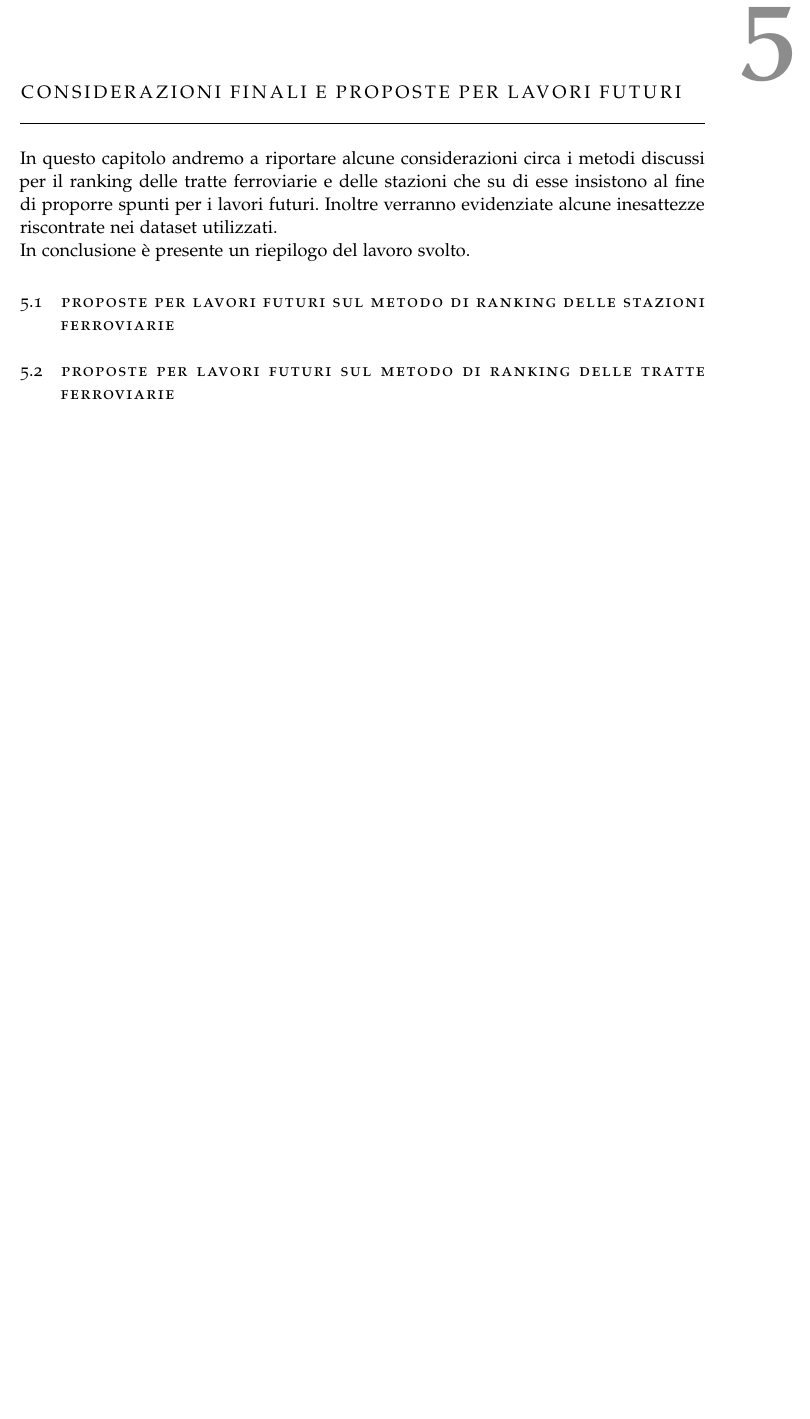
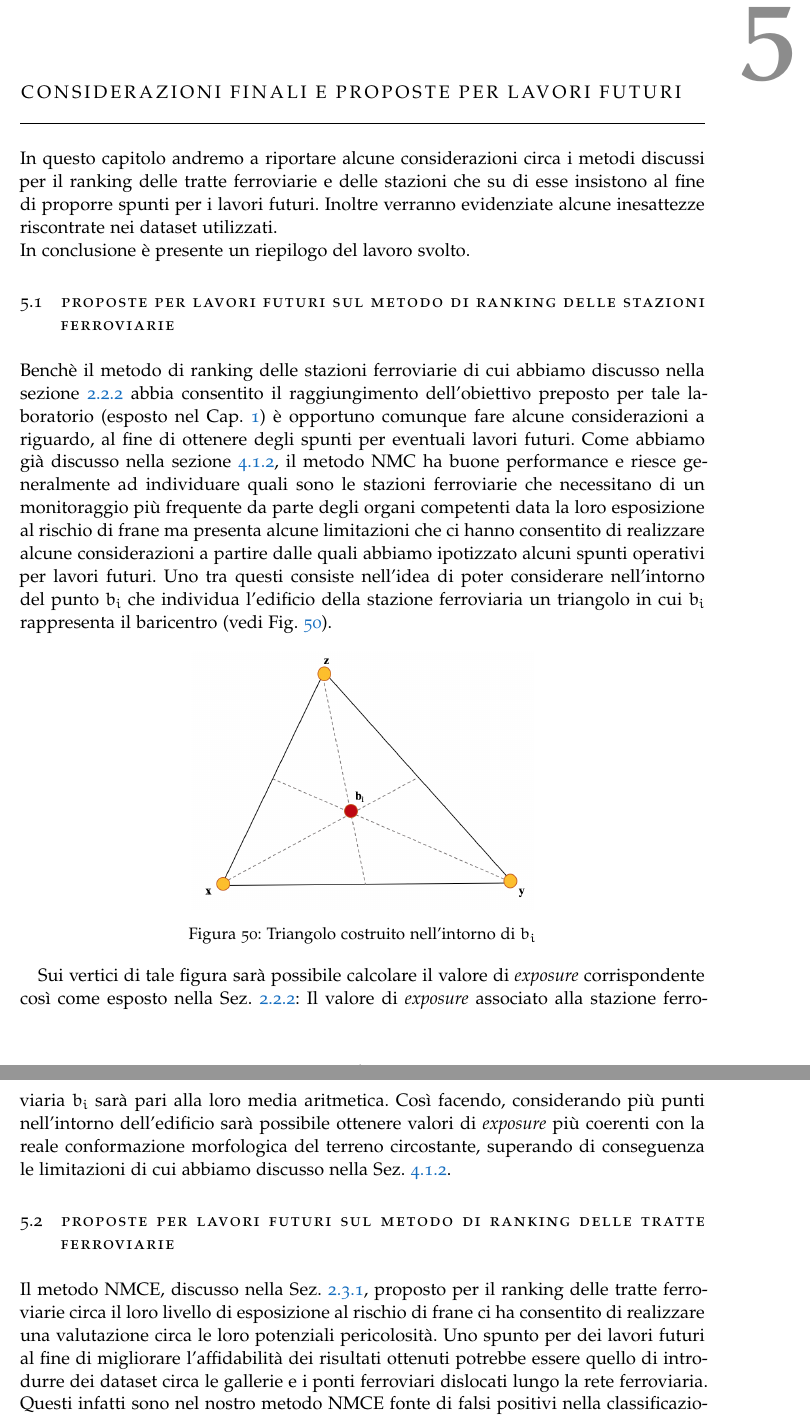
Before and after one commit to FabioDiSabatino/Relazione-BD, a LaTeX thesis (main.tex, which reads Chapters/ConclusioniLavoriFuturi.tex): part of page 73 of 111 before the commit and two parts of pages 73 and 74 of 112 after it, the two joined at a grey line, cut so that both start at the same text, the shorter picture padded with empty space. Compiled offline with pdfLaTeX; a missing font is replaced by an installed copy or a similar font.

Commit message:
conclusioni

```diff
--- a/Chapters/ConclusioniLavoriFuturi.tex
+++ b/Chapters/ConclusioniLavoriFuturi.tex
@@ -5,7 +5,19 @@ In questo capitolo andremo a riportare alcune considerazioni circa i metodi disc
 \newline
 In conclusione è presente un riepilogo del lavoro svolto.
 \section{Proposte per lavori futuri sul metodo di ranking delle stazioni ferroviarie}
+Benchè il metodo di ranking delle stazioni ferroviarie di cui abbiamo discusso nella sezione \ref{metodoNuovo} abbia consentito il raggiungimento dell'obiettivo preposto per tale laboratorio (esposto nel Cap. \ref{ch:introduzione}) è opportuno comunque fare alcune considerazioni a riguardo, al fine di ottenere degli spunti per eventuali lavori futuri. Come abbiamo già discusso nella sezione \ref{discussioneRisultati}, il metodo NMC ha buone performance e riesce generalmente ad individuare quali sono le stazioni ferroviarie che necessitano di un monitoraggio più frequente da parte degli organi competenti data la loro esposizione al rischio di frane ma presenta alcune limitazioni che ci hanno consentito di realizzare alcune considerazioni a partire dalle quali abbiamo ipotizzato alcuni spunti operativi per lavori futuri. Uno tra questi consiste nell'idea di poter considerare nell'intorno del punto \textit{$b_i$} che individua l'edificio della stazione ferroviaria un triangolo in cui \textit{$b_i$} rappresenta il baricentro (vedi Fig. \ref{baricentro}).
+\begin{figure}[hpt]
+	\centering
+	\includegraphics[width=0.5\linewidth]{img/baricentro}
+	\caption{Triangolo costruito nell'intorno di \textit{$b_i$}}
+	\label{baricentro}
+\end{figure}
+
+Sui vertici di tale figura sarà possibile calcolare il valore di \textit{exposure} corrispondente così come esposto nella Sez. \ref{metodoNuovo}: Il valore di \textit{exposure} associato alla stazione ferroviaria \textit{$b_i$} sarà pari alla loro media aritmetica.
+Così facendo, considerando più punti nell'intorno dell'edificio sarà possibile ottenere valori di \textit{exposure} più coerenti con la reale conformazione morfologica del terreno circostante, superando di conseguenza le limitazioni di cui abbiamo discusso nella Sez. \ref{discussioneRisultati}.
+
 \section{Proposte per lavori futuri sul metodo di ranking delle tratte ferroviarie}
+Il metodo NMCE, discusso nella Sez. \ref{metodoLinee}, proposto per il ranking delle tratte ferroviarie circa il loro livello di esposizione al rischio di frane ci ha consentito di realizzare una valutazione circa le loro potenziali pericolosità. Uno spunto per dei lavori futuri al fine di migliorare l'affidabilità dei risultati ottenuti potrebbe essere quello di introdurre dei dataset circa le gallerie e i ponti ferroviari dislocati lungo la rete ferroviaria. Questi infatti sono nel nostro metodo NMCE fonte di falsi positivi nella classificazione in fasce di rischio dei segmenti della rete ferroviaria, come abbiamo già discusso nella Sez. \ref{discussioneLinee}.
 \section{Considerazioni sui dataset}
 Nella valutazione delle performance dei metodi proposti non è possibile prescindere dalla consapevolezza che i dataset utilizzati potrebbero essere incompleti o potrebbero presentare imprecisioni.
 Uno spunto per dei lavori futuri potrebbe essere quello di utilizzare un dataset della rete ferroviaria e delle stazioni che insistono su di essa aggiornato, tale da limitare le inesattezze dei risultati. Infatti, in seguito ad accurate ricerche effettuate in rete, risulta evidente che alcune tratte, nonchè alcune stazioni situate lungo di esse, sono inattive o in fase di smantellamento. I portali che abbiamo utilizzato maggiormente sono quello proposto da Trenitalia (\url{http://www.rfi.it/rfi/LINEE-STAZIONI-TERRITORIO/Nelle-regioni/Abruzzo/La-rete-oggi-in:-Abruzzo}) e \url{http://www.ferrovieabbandonate.it/}.
```
Also changed, not shown: Chapters/RisultatiEDiscussione.tex (+1 -0 lines), img/baricentro.png (added).
